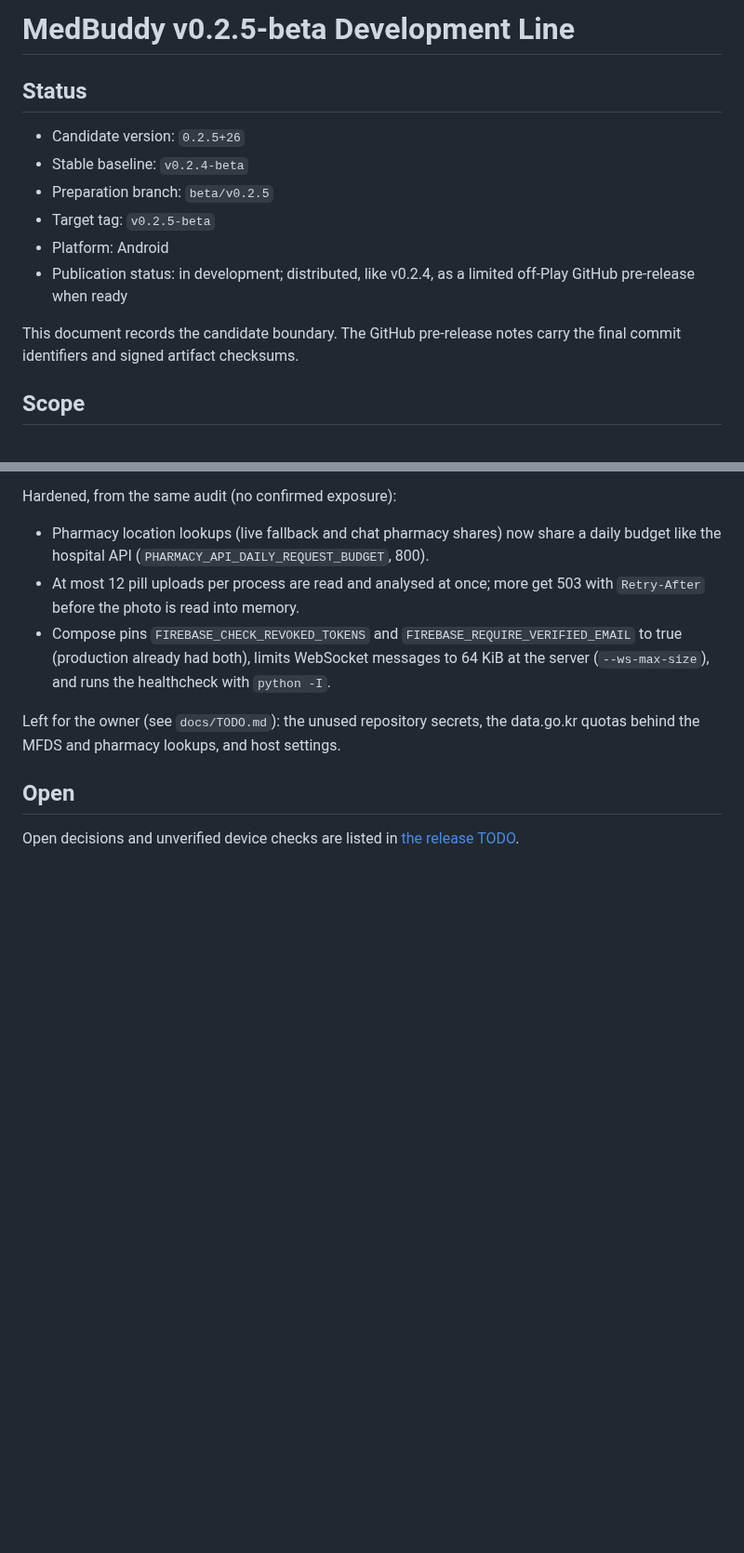
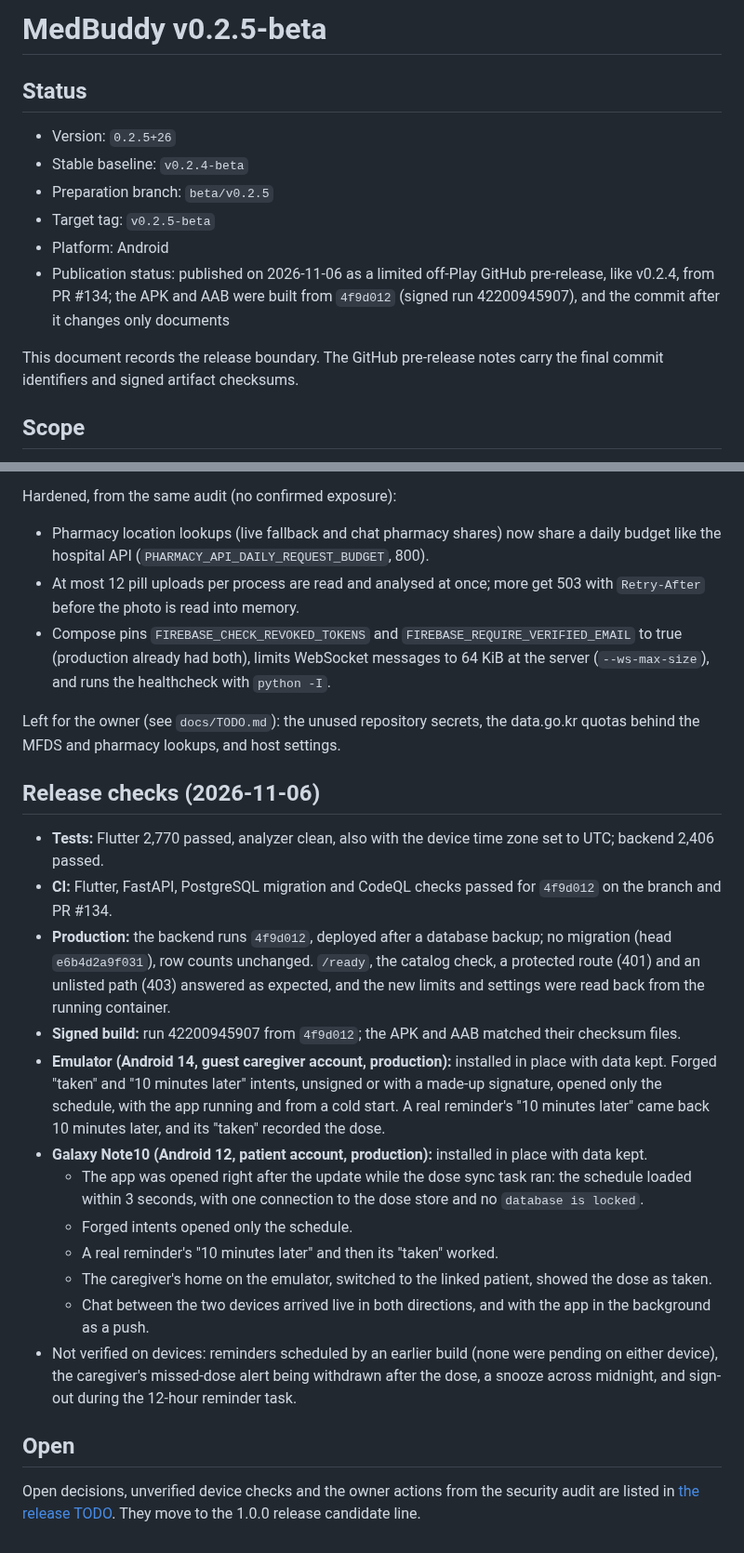
Before and after one commit to 1window2/MedBuddy, a Markdown page: docs/releases/v0.2.5-beta.md, 2 parts joined by grey strips. Shown at 93% size. GitHub-like rendering; blank space fills up the shorter version.

Commit message:
docs(v0.2.5): record the release checks and close the line
Status, device and production checks of 2026-11-06 in the v0.2.5 notes; the
Note10 update check and the backend deploy ticked in TODO, and the remaining
items carried to the 1.0.0 release candidate line.

```diff
--- a/docs/releases/v0.2.5-beta.md
+++ b/docs/releases/v0.2.5-beta.md
@@ -1,16 +1,18 @@
-# MedBuddy v0.2.5-beta Development Line
+# MedBuddy v0.2.5-beta
 
 ## Status
 
-- Candidate version: `0.2.5+26`
+- Version: `0.2.5+26`
 - Stable baseline: `v0.2.4-beta`
 - Preparation branch: `beta/v0.2.5`
 - Target tag: `v0.2.5-beta`
 - Platform: Android
-- Publication status: in development; distributed, like v0.2.4, as a limited
-  off-Play GitHub pre-release when ready
+- Publication status: published on 2026-11-06 as a limited off-Play GitHub
+  pre-release, like v0.2.4, from PR #134; the APK and AAB were built from
+  `4f9d012` (signed run 42200945907), and the commit after it changes only
+  documents
 
-This document records the candidate boundary. The GitHub pre-release notes
+This document records the release boundary. The GitHub pre-release notes
 carry the final commit identifiers and signed artifact checksums.
 
 ## Scope
@@ -247,7 +249,41 @@ Hardened, from the same audit (no confirmed exposure):
 Left for the owner (see `docs/TODO.md`): the unused repository secrets, the
 data.go.kr quotas behind the MFDS and pharmacy lookups, and host settings.
 
+## Release checks (2026-11-06)
+
+- **Tests:** Flutter 2,770 passed, analyzer clean, also with the device time zone
+  set to UTC; backend 2,406 passed.
+- **CI:** Flutter, FastAPI, PostgreSQL migration and CodeQL checks passed for
+  `4f9d012` on the branch and PR #134.
+- **Production:** the backend runs `4f9d012`, deployed after a database backup;
+  no migration (head `e6b4d2a9f031`), row counts unchanged. `/ready`, the catalog
+  check, a protected route (401) and an unlisted path (403) answered as expected,
+  and the new limits and settings were read back from the running container.
+- **Signed build:** run 42200945907 from `4f9d012`; the APK and AAB matched their
+  checksum files.
+- **Emulator (Android 14, guest caregiver account, production):** installed in
+  place with data kept. Forged "taken" and "10 minutes later" intents, unsigned or
+  with a made-up signature, opened only the schedule, with the app running and from
+  a cold start. A real reminder's "10 minutes later" came back 10 minutes later,
+  and its "taken" recorded the dose.
+- **Galaxy Note10 (Android 12, patient account, production):** installed in place
+  with data kept.
+  - The app was opened right after the update while the dose sync task ran: the
+    schedule loaded within 3 seconds, with one connection to the dose store and no
+    `database is locked`.
+  - Forged intents opened only the schedule.
+  - A real reminder's "10 minutes later" and then its "taken" worked.
+  - The caregiver's home on the emulator, switched to the linked patient, showed
+    the dose as taken.
+  - Chat between the two devices arrived live in both directions, and with the
+    app in the background as a push.
+- Not verified on devices: reminders scheduled by an earlier build (none were
+  pending on either device), the caregiver's missed-dose alert being withdrawn
+  after the dose, a snooze across midnight, and sign-out during the 12-hour
+  reminder task.
+
 ## Open
 
-Open decisions and unverified device checks are listed in
-[the release TODO](../TODO.md).
+Open decisions, unverified device checks and the owner actions from the security
+audit are listed in [the release TODO](../TODO.md). They move to the 1.0.0
+release candidate line.
```
Also changed, not shown: docs/TODO.md (+11 -6 lines).
